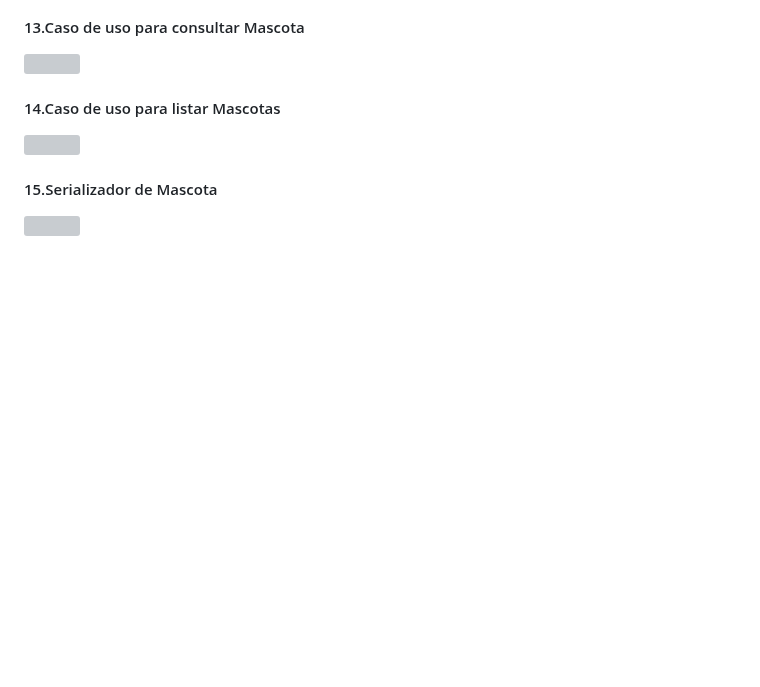
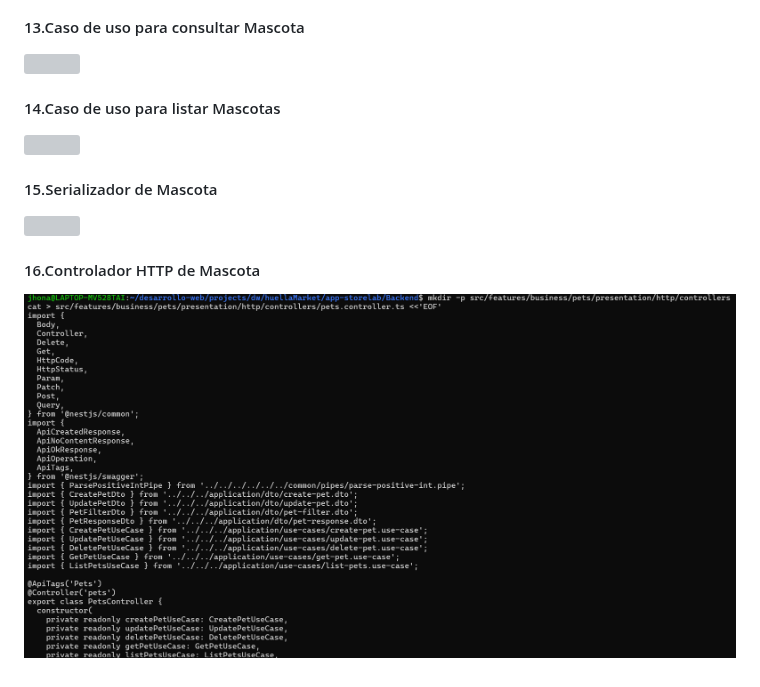
Before and after one commit to DW-2026-IISem/dw-2026-jhonasalas123, a Markdown page: docs/proceso.md, the part around the change. Drawn GitHub-style; pictures changed too: docs/images/clipboard-3155646718.png (added); blank space fills up the shorter version; grey boxes are pictures that could not be loaded.

Commit message:
16.Controlador HTTP de Mascota

```diff
--- a/docs/proceso.md
+++ b/docs/proceso.md
@@ -813,3 +813,7 @@
 #### 15.Serializador de Mascota
 
 ![](images/clipboard-2926617013.png)
+
+#### 16.Controlador HTTP de Mascota
+
+![](images/clipboard-3155646718.png)
```
Also changed, not shown: 1 other file.
